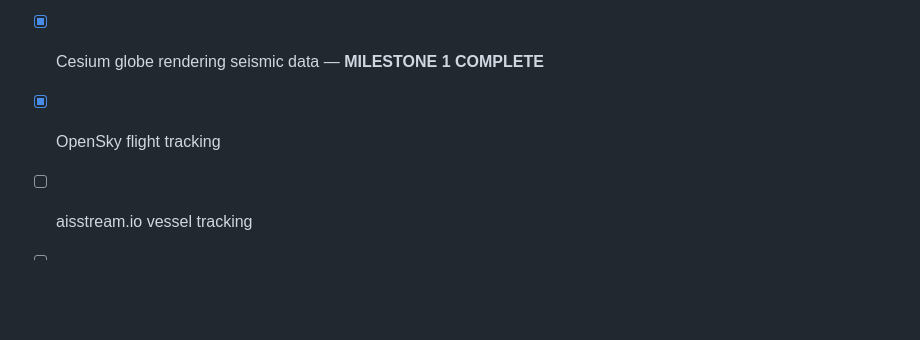
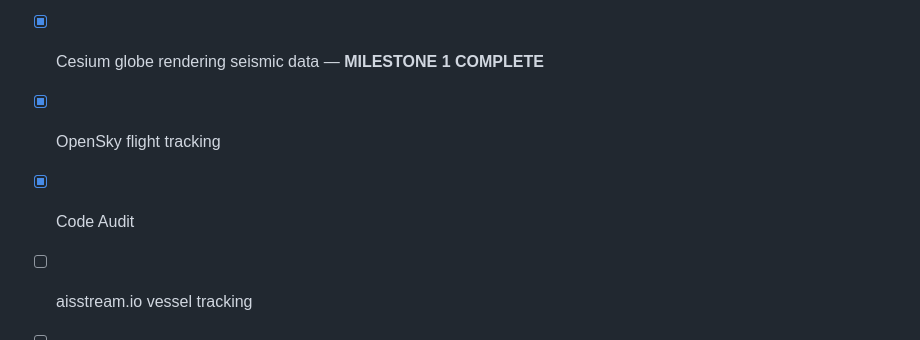
Before and after one commit to Wintermute2036/Synthetic-Insights, a Markdown page: README.md, the part around the change. GitHub-like rendering; blank space fills up the shorter version.

```diff
--- a/README.md
+++ b/README.md
@@ -120,6 +120,7 @@ Cesium.js handles the 3D visualization layer. A Python backend manages API calls
 - [x] USGS seismic feed working
 - [x] Cesium globe rendering seismic data — **MILESTONE 1 COMPLETE**
 - [x] OpenSky flight tracking
+- [x] Code Audit
 - [ ] aisstream.io vessel tracking
 - [ ] Shodan infrastructure layer
 - [ ] Threat intelligence feeds
```
